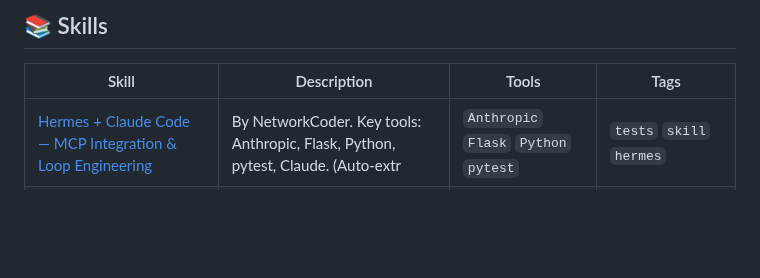
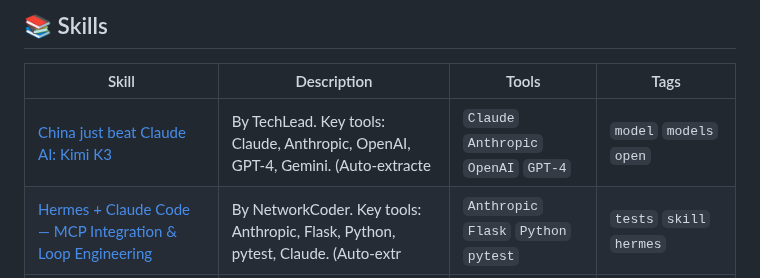
Before and after one commit to edneycaleb-droid/fieldnote, a Markdown page: README.md, the part around one of its changes. Rendered like a GitHub page; blank space fills up the shorter version.

Commit message:
feat: update skill china_just_beat_claude_ai_kimi_k3

```diff
--- a/README.md
+++ b/README.md
@@ -9,6 +9,7 @@
 
 | Skill | Description | Tools | Tags |
 |-------|-------------|-------|------|
+| [China just beat Claude AI: Kimi K3](skills/china_just_beat_claude_ai_kimi_k3.md) | By TechLead. Key tools: Claude, Anthropic, OpenAI, GPT-4, Gemini. (Auto-extracte | `Claude` `Anthropic` `OpenAI` `GPT-4` | `model` `models` `open` |
 | [Hermes + Claude Code — MCP Integration & Loop Engineering](skills/hermes_claude_code_mcp_integration_loop_engineerin.md) | By NetworkCoder. Key tools: Anthropic, Flask, Python, pytest, Claude. (Auto-extr | `Anthropic` `Flask` `Python` `pytest` | `tests` `skill` `hermes` |
 | [NUEVO Kimi K3 DESTRUYE a Claude Fable 5 (Debes Saber Esto)](skills/nuevo_kimi_k3_destruye_a_claude_fable_5_debes_sabe.md) | By Juan Pe Navarro \| IA y Automatización. Key tools: Anthropic, OpenAI. (Auto-ex | `Anthropic` `OpenAI` | `chemistry` `model` `models` |
 | [2.8 Trillion Parameters - Kimi K3 is here](skills/2_8_trillion_parameters_kimi_k3_is_here.md) | By 1littlecoder. Key tools: OpenAI, bash, Claude. (Auto-extracted — pending AI e | `OpenAI` `bash` `Claude` | `model` `website` `open` |
```
Also changed, not shown: other parts of README.md (+1 -1 lines).
